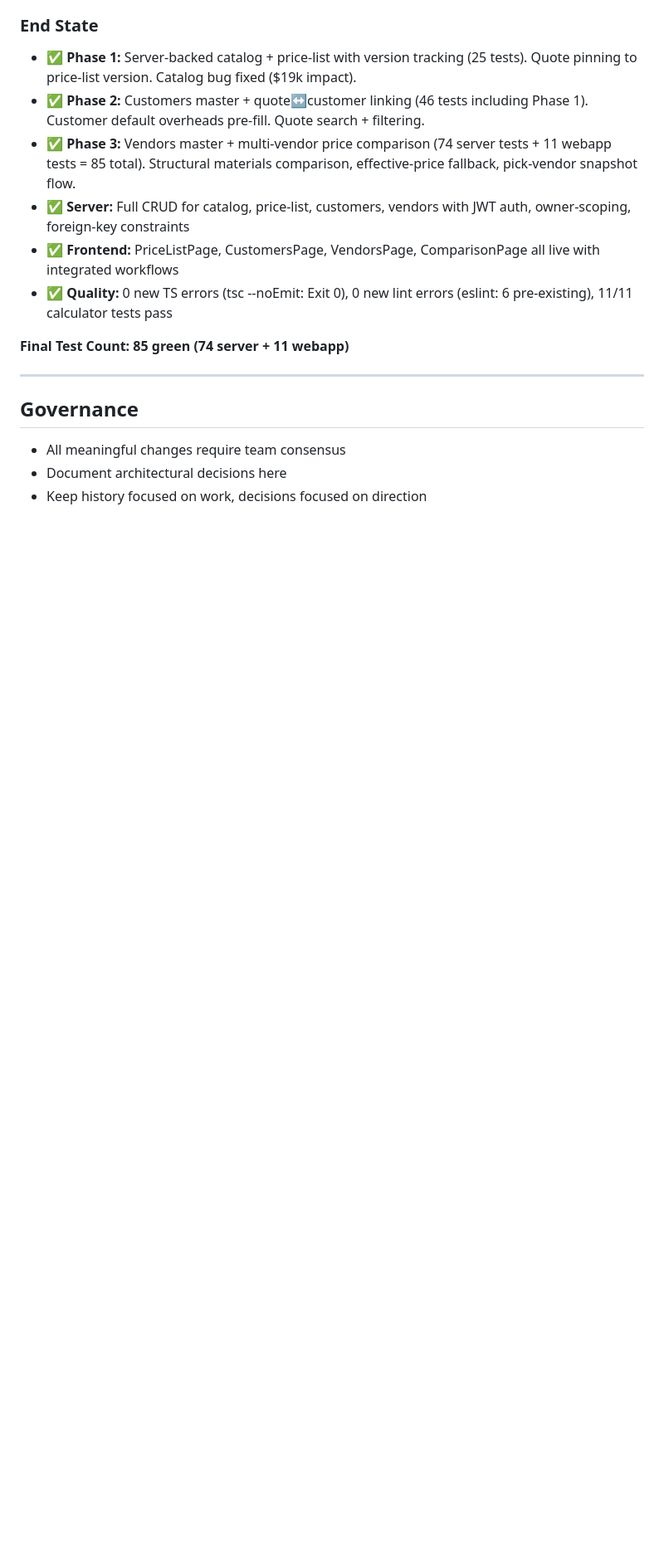
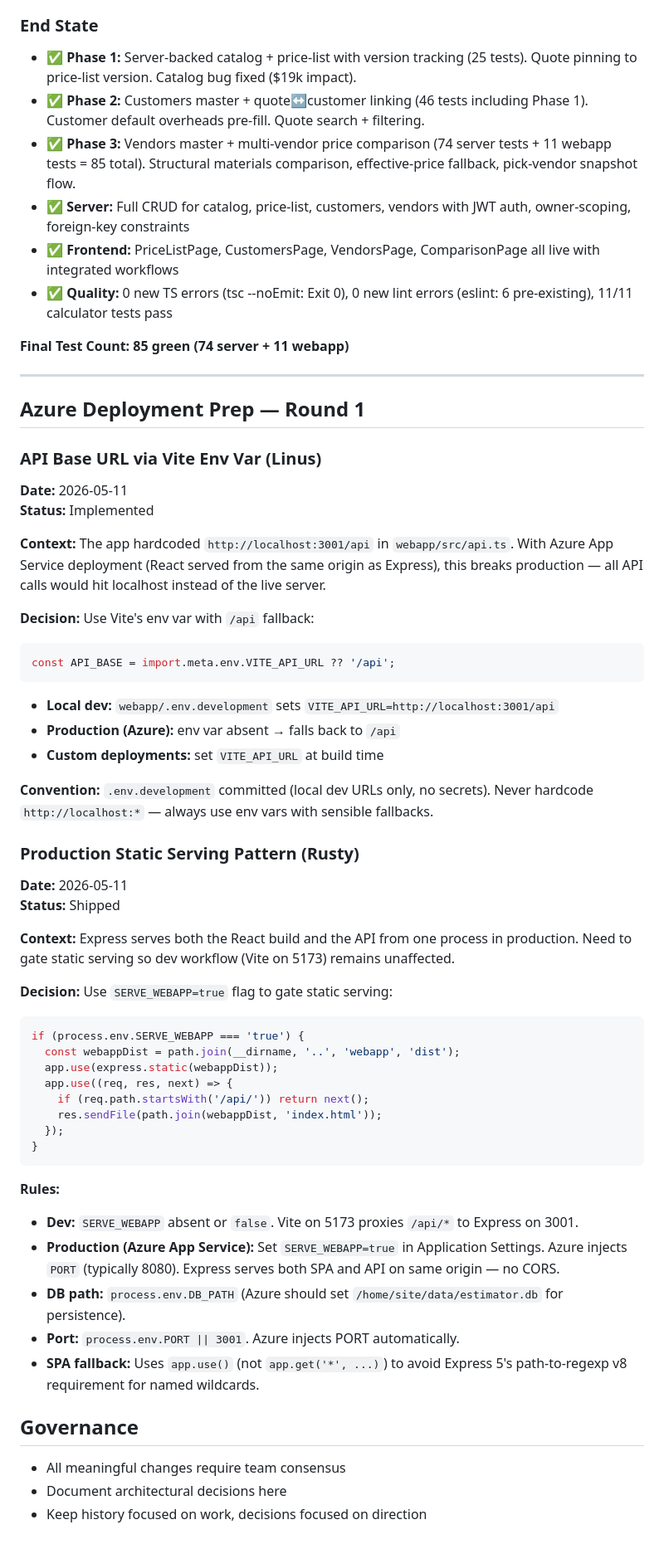
Before and after one commit to joseg-ai/building-estimator, a Markdown page: .squad/decisions.md, the part around the change. Shown at 83% size. Rendered like a GitHub page; blank space fills up the shorter version.

Commit message:
chore(squad): log azure-prep round 1 + merge decisions
Co-authored-by: Copilot <223556219+Copilot@users.noreply.github.com>

````diff
--- a/.squad/decisions.md
+++ b/.squad/decisions.md
@@ -372,6 +372,52 @@ Each endpoint needs: happy path, auth-required (401), validation (400), 404 on m
 
 ---
 
+## Azure Deployment Prep — Round 1
+
+### API Base URL via Vite Env Var (Linus)
+
+**Date:** 2026-05-11
+**Status:** Implemented
+
+**Context:** The app hardcoded `http://localhost:3001/api` in `webapp/src/api.ts`. With Azure App Service deployment (React served from the same origin as Express), this breaks production — all API calls would hit localhost instead of the live server.
+
+**Decision:** Use Vite's env var with `/api` fallback:
+```ts
+const API_BASE = import.meta.env.VITE_API_URL ?? '/api';
+```
+
+- **Local dev:** `webapp/.env.development` sets `VITE_API_URL=http://localhost:3001/api`
+- **Production (Azure):** env var absent → falls back to `/api`
+- **Custom deployments:** set `VITE_API_URL` at build time
+
+**Convention:** `.env.development` committed (local dev URLs only, no secrets). Never hardcode `http://localhost:*` — always use env vars with sensible fallbacks.
+
+### Production Static Serving Pattern (Rusty)
+
+**Date:** 2026-05-11
+**Status:** Shipped
+
+**Context:** Express serves both the React build and the API from one process in production. Need to gate static serving so dev workflow (Vite on 5173) remains unaffected.
+
+**Decision:** Use `SERVE_WEBAPP=true` flag to gate static serving:
+```js
+if (process.env.SERVE_WEBAPP === 'true') {
+  const webappDist = path.join(__dirname, '..', 'webapp', 'dist');
+  app.use(express.static(webappDist));
+  app.use((req, res, next) => {
+    if (req.path.startsWith('/api/')) return next();
+    res.sendFile(path.join(webappDist, 'index.html'));
+  });
+}
+```
+
+**Rules:**
+- **Dev:** `SERVE_WEBAPP` absent or `false`. Vite on 5173 proxies `/api/*` to Express on 3001.
+- **Production (Azure App Service):** Set `SERVE_WEBAPP=true` in Application Settings. Azure injects `PORT` (typically 8080). Express serves both SPA and API on same origin — no CORS.
+- **DB path:** `process.env.DB_PATH` (Azure should set `/home/site/data/estimator.db` for persistence).
+- **Port:** `process.env.PORT || 3001`. Azure injects PORT automatically.
+- **SPA fallback:** Uses `app.use()` (not `app.get('*', ...)`) to avoid Express 5's path-to-regexp v8 requirement for named wildcards.
+
 ## Governance
 
 - All meaningful changes require team consensus
````
Also changed, not shown: .squad/orchestration-log.md (added, +20 -0 lines).
